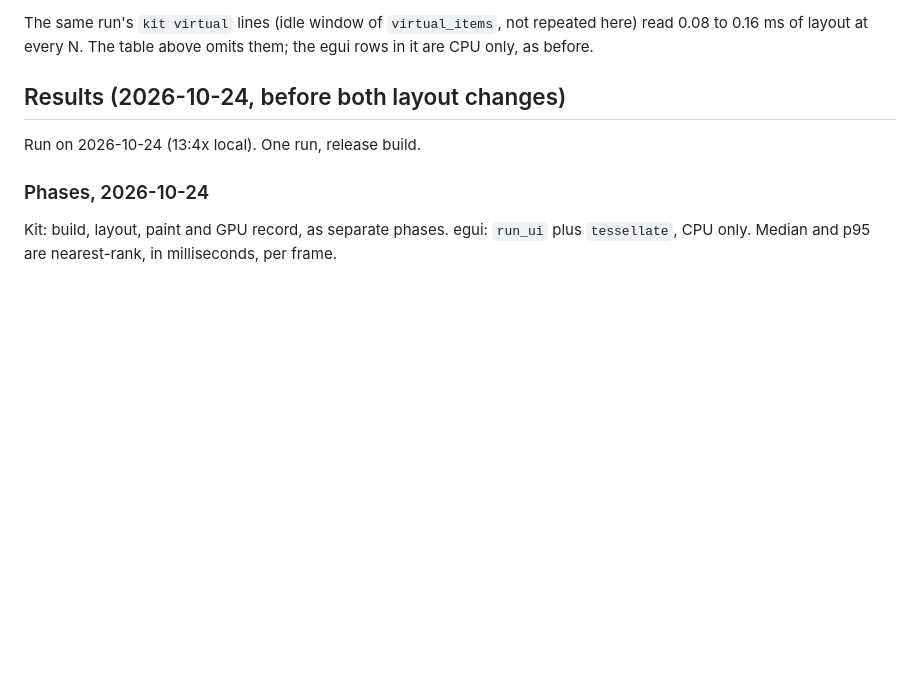
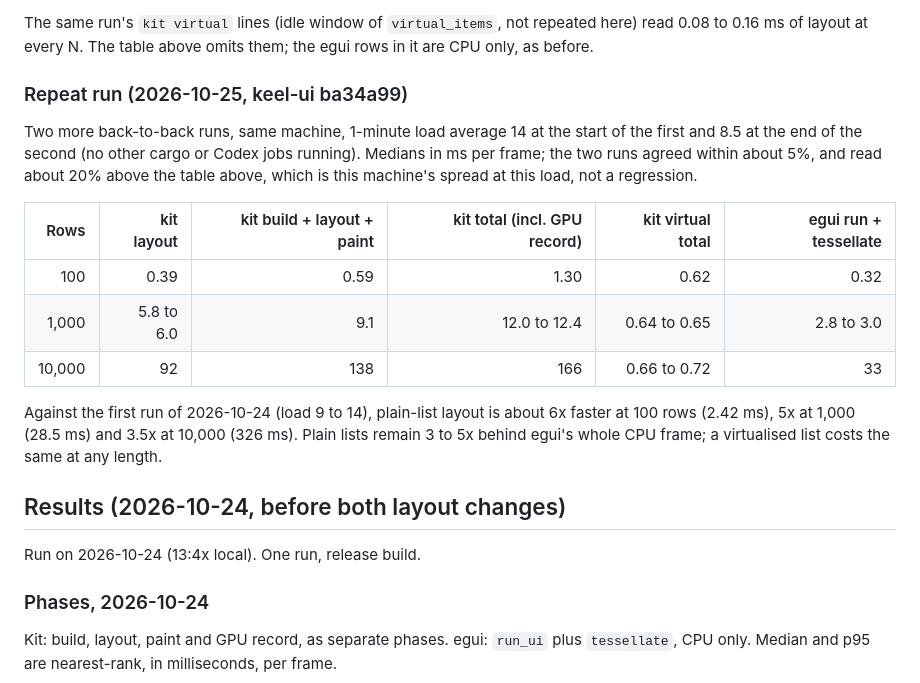
Before and after one commit to nbardy/keel-ui, a Markdown page: docs/BENCH.md, the part around the change. Rendered like a GitHub page; blank space fills up the shorter version.

Commit message:
BENCH: repeat run at ba34a99 on a quieter machine
Co-Authored-By: Claude Opus 5.5 <noreply@anthropic.com>

```diff
--- a/docs/BENCH.md
+++ b/docs/BENCH.md
@@ -58,6 +58,23 @@ of 10 re-shapes nothing on an unchanged frame. The `layout_cost` steady/one-edit
 
 The same run's `kit virtual` lines (idle window of `virtual_items`, not repeated here) read 0.08 to 0.16 ms of layout at
 every N. The table above omits them; the egui rows in it are CPU only, as before.
+
+
+### Repeat run (2026-10-25, keel-ui ba34a99)
+
+Two more back-to-back runs, same machine, 1-minute load average 14 at the start of the first and 8.5 at the end of
+the second (no other cargo or Codex jobs running). Medians in ms per frame; the two runs agreed within about 5%, and
+read about 20% above the table above, which is this machine's spread at this load, not a regression.
+
+| Rows | kit layout | kit build + layout + paint | kit total (incl. GPU record) | kit virtual total | egui run + tessellate |
+|---:|---:|---:|---:|---:|---:|
+| 100 | 0.39 | 0.59 | 1.30 | 0.62 | 0.32 |
+| 1,000 | 5.8 to 6.0 | 9.1 | 12.0 to 12.4 | 0.64 to 0.65 | 2.8 to 3.0 |
+| 10,000 | 92 | 138 | 166 | 0.66 to 0.72 | 33 |
+
+Against the first run of 2026-10-24 (load 9 to 14), plain-list layout is about 6x faster at 100 rows (2.42 ms), 5x
+at 1,000 (28.5 ms) and 3.5x at 10,000 (326 ms). Plain lists remain 3 to 5x behind egui's whole CPU frame; a
+virtualised list costs the same at any length.
 
 ## Results (2026-10-24, before both layout changes)
 
```
